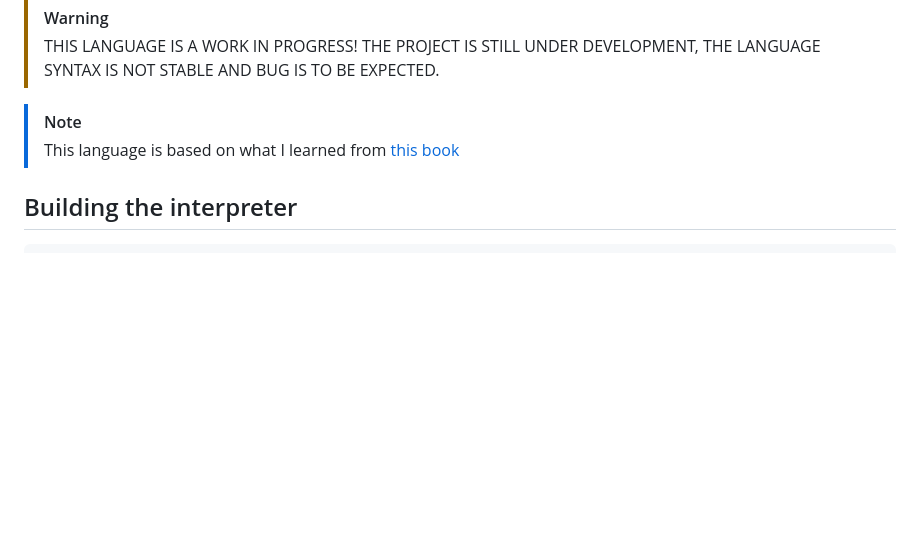
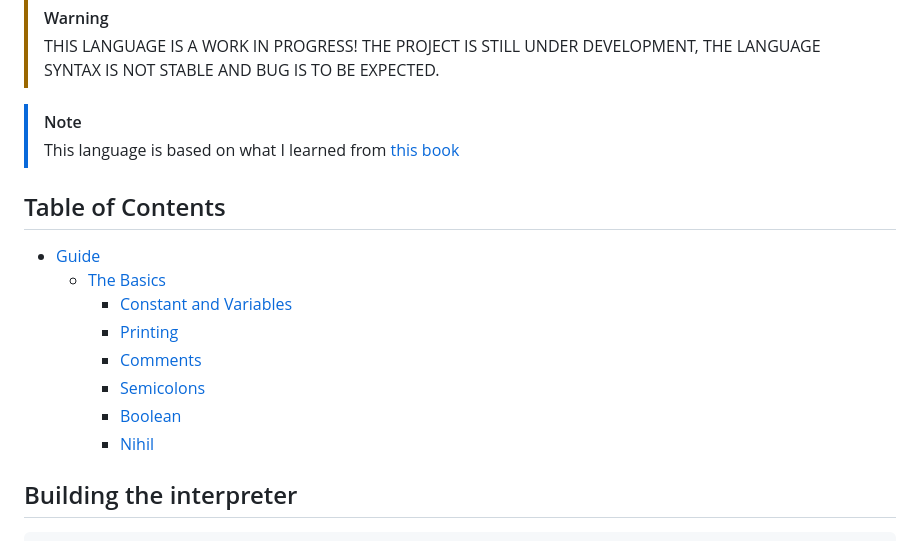
Before and after one commit to agus-wesly/cws-lang, a Markdown page: README.md, the part around one of its changes. Drawn GitHub-style; blank space fills up the shorter version.

Commit message:
feat: add initial TOC

```diff
--- a/README.md
+++ b/README.md
@@ -9,6 +9,15 @@ CWS is a toy scripting programming language created for learning purposes. CWS i
 > [!NOTE]
 > This language is based on what I learned from [this book](https://craftinginterpreters.com)
 
+## Table of Contents
+- [Guide](#guide)
+  - [The Basics](#the-basics)
+    - [Constant and Variables](#constants-and-variables)
+    - [Printing](#printing-constants-and-variables)
+    - [Comments](#comments)
+    - [Semicolons](#semicolons)
+    - [Boolean](#boolean)
+    - [Nihil](#nihil)
 
 ## Building the interpreter
 
```
Also changed, not shown: other parts of README.md (+1 -1 lines).
